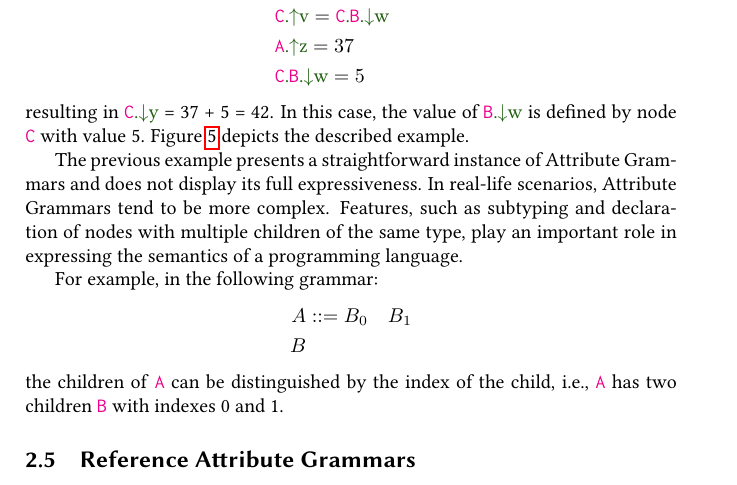
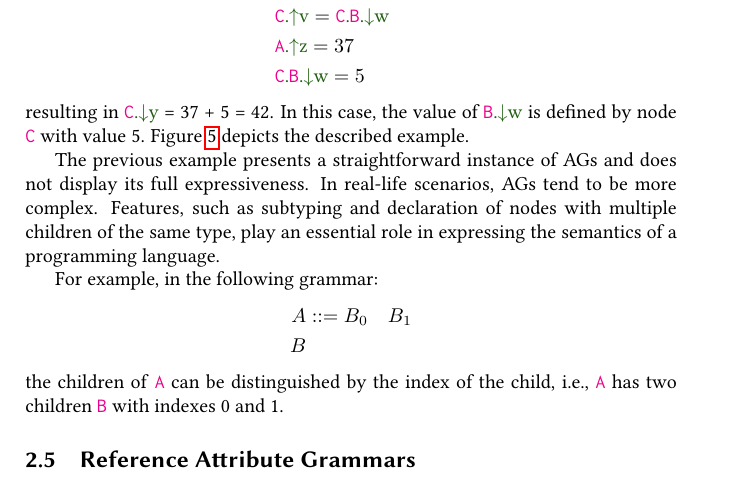
Before and after one commit to IdrissRio/Thesis, a LaTeX thesis (thesis.tex, which reads kappa/background.tex): part of page 21 of 93, cut so that both start at the same text. Compiled offline with pdfLaTeX.

Commit message:
Improved last sentence

```diff
--- a/kappa/background.tex
+++ b/kappa/background.tex
@@ -511,10 +511,10 @@ is defined by node \astnode{C} with value 5.
 Figure~\ref{fig:ragsExample} depicts the described example.
 
 
-The previous example presents a straightforward instance of Attribute Grammars
-and does not display its full expressiveness. In real-life scenarios, Attribute Grammars
+The previous example presents a straightforward instance of AGs
+and does not display its full expressiveness. In real-life scenarios, AGs
 tend to be more complex. Features, such as subtyping and declaration of nodes with multiple
-children of the same type, play an important role in expressing the semantics of
+children of the same type, play an essential role in expressing the semantics of
 a programming language.
 
 For example, in the following grammar:
```
